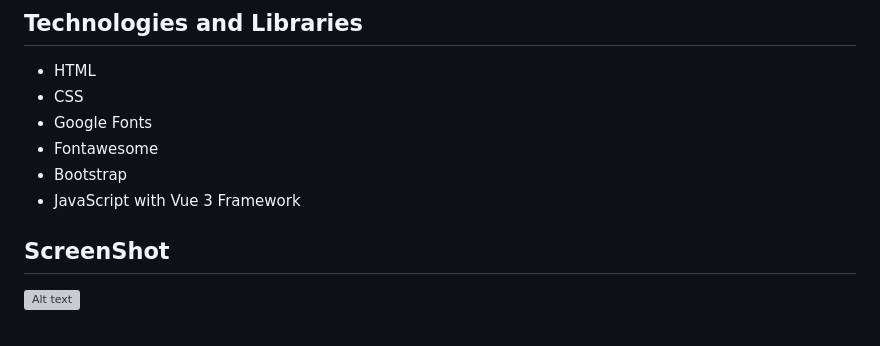
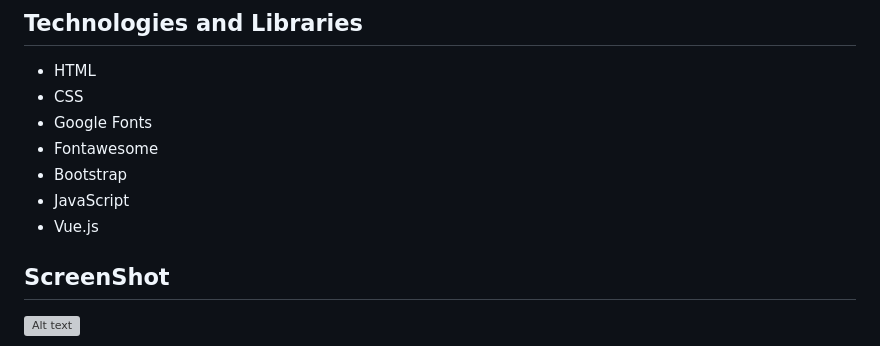
Before and after one commit to luigitarallo/vue-todolist, a Markdown page: README.md, the part around the change. GitHub-like rendering; grey boxes are pictures that could not be loaded.

```diff
--- a/README.md
+++ b/README.md
@@ -53,7 +53,8 @@
 - Google Fonts
 - Fontawesome
 - Bootstrap
-- JavaScript with Vue 3 Framework
+- JavaScript
+- Vue.js
 
 ## ScreenShot
 
```
